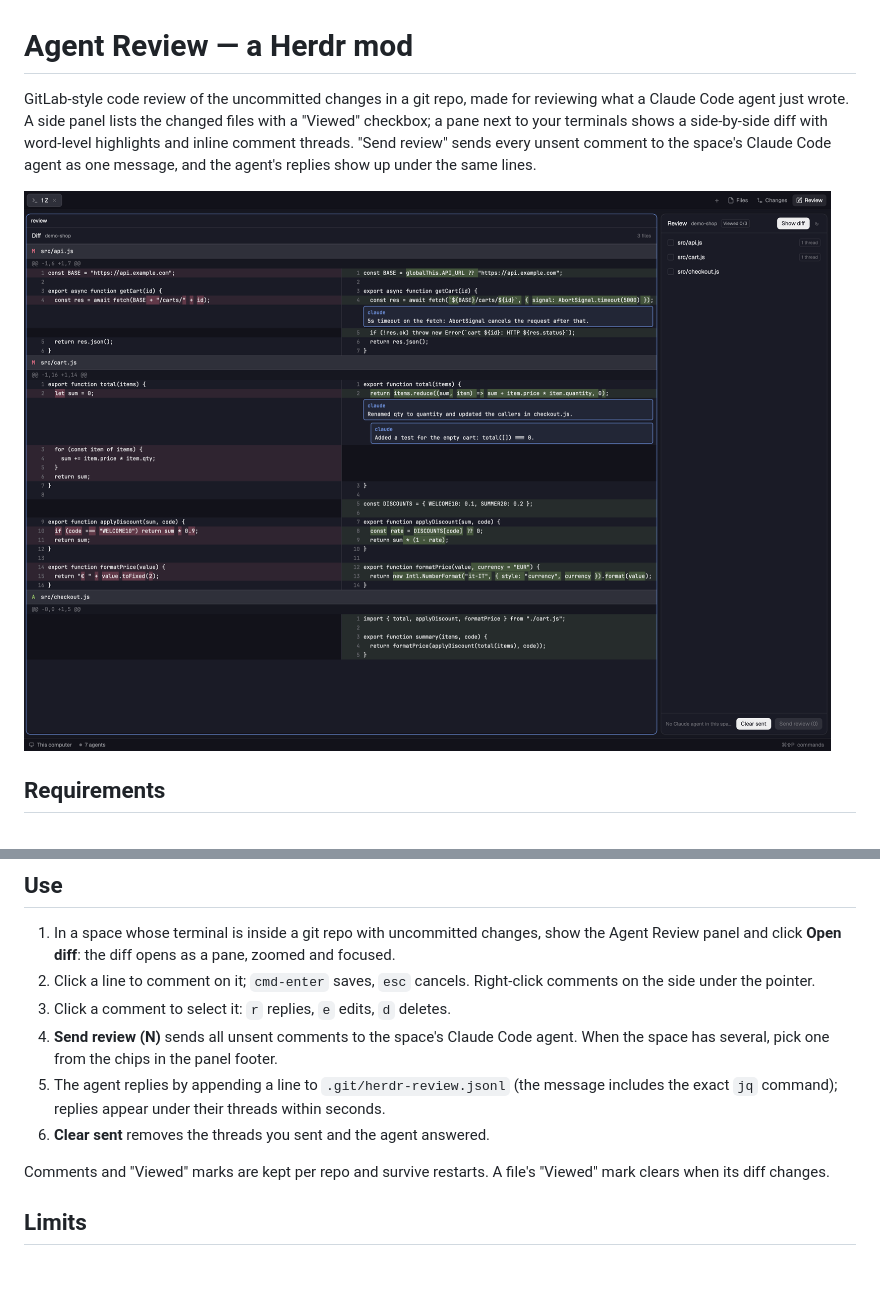
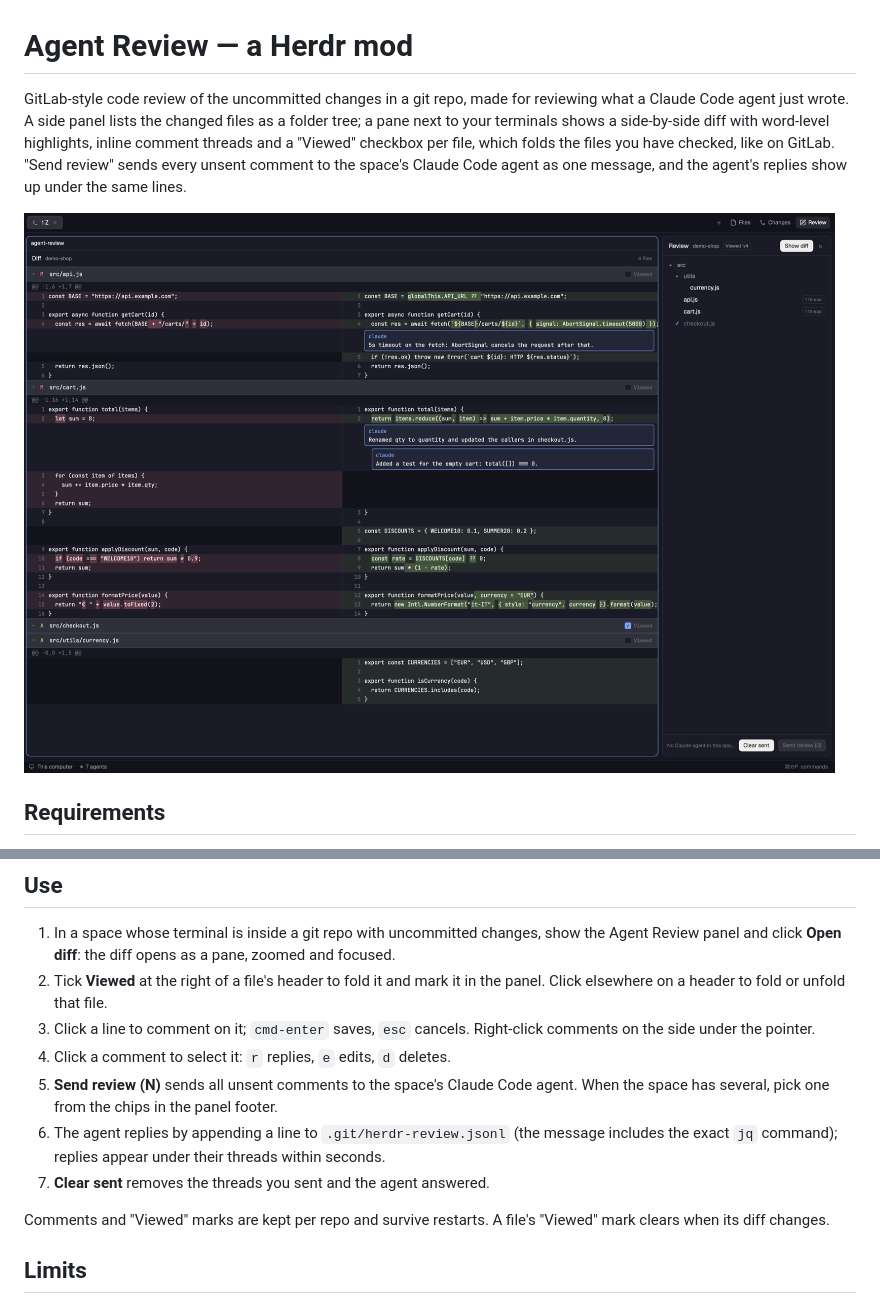
Before and after one commit to fgiova/herdr-agent-review, a Markdown page: README.md, 2 parts joined by grey strips. Drawn GitHub-style; pictures changed too: preview.png; blank space fills up the shorter version.

```diff
--- a/README.md
+++ b/README.md
@@ -1,6 +1,6 @@
 # Agent Review — a Herdr mod
 
-GitLab-style code review of the uncommitted changes in a git repo, made for reviewing what a Claude Code agent just wrote. A side panel lists the changed files with a "Viewed" checkbox; a pane next to your terminals shows a side-by-side diff with word-level highlights and inline comment threads. "Send review" sends every unsent comment to the space's Claude Code agent as one message, and the agent's replies show up under the same lines.
+GitLab-style code review of the uncommitted changes in a git repo, made for reviewing what a Claude Code agent just wrote. A side panel lists the changed files as a folder tree; a pane next to your terminals shows a side-by-side diff with word-level highlights, inline comment threads and a "Viewed" checkbox per file, which folds the files you have checked, like on GitLab. "Send review" sends every unsent comment to the space's Claude Code agent as one message, and the agent's replies show up under the same lines.
 
 ![Agent Review](preview.png)
 
@@ -68,11 +68,12 @@ In Herdr, ask an agent: *"Install the Herdr mod from https://github.com/fgiova/h
 ## Use
 
 1. In a space whose terminal is inside a git repo with uncommitted changes, show the Agent Review panel and click **Open diff**: the diff opens as a pane, zoomed and focused.
-2. Click a line to comment on it; `cmd-enter` saves, `esc` cancels. Right-click comments on the side under the pointer.
-3. Click a comment to select it: `r` replies, `e` edits, `d` deletes.
-4. **Send review (N)** sends all unsent comments to the space's Claude Code agent. When the space has several, pick one from the chips in the panel footer.
-5. The agent replies by appending a line to `.git/herdr-review.jsonl` (the message includes the exact `jq` command); replies appear under their threads within seconds.
-6. **Clear sent** removes the threads you sent and the agent answered.
+2. Tick **Viewed** at the right of a file's header to fold it and mark it in the panel. Click elsewhere on a header to fold or unfold that file.
+3. Click a line to comment on it; `cmd-enter` saves, `esc` cancels. Right-click comments on the side under the pointer.
+4. Click a comment to select it: `r` replies, `e` edits, `d` deletes.
+5. **Send review (N)** sends all unsent comments to the space's Claude Code agent. When the space has several, pick one from the chips in the panel footer.
+6. The agent replies by appending a line to `.git/herdr-review.jsonl` (the message includes the exact `jq` command); replies appear under their threads within seconds.
+7. **Clear sent** removes the threads you sent and the agent answered.
 
 Comments and "Viewed" marks are kept per repo and survive restarts. A file's "Viewed" mark clears when its diff changes.
 
```
Also changed, not shown: RECIPE.md (+7 -6 lines), 1 other file.
